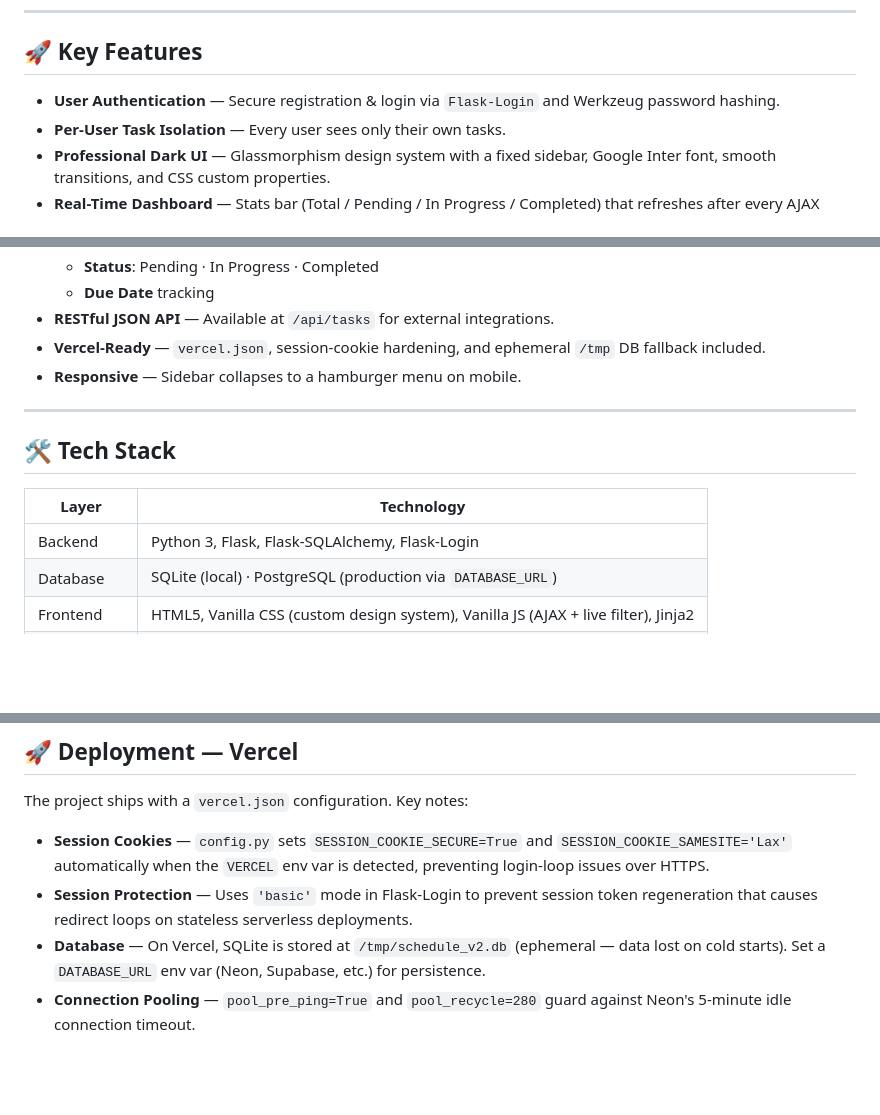
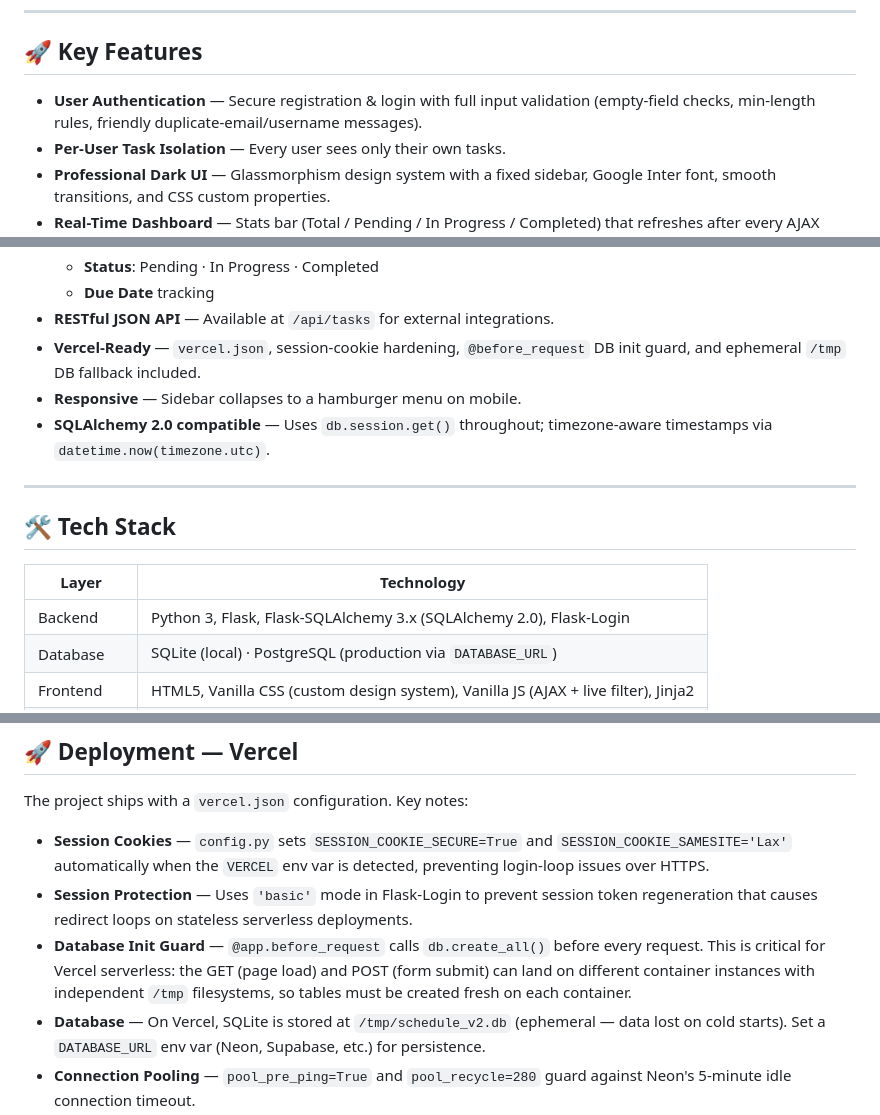
Before and after one commit to Knight6azer/Schedule-Manager, a Markdown page: README.md, 3 parts joined by grey strips. Rendered like a GitHub page; blank space fills up the shorter version.

Commit message:
docs: update README to reflect current project state
- Auth: updated feature bullet to mention full input validation,
  min-length checks, and friendly duplicate-username/email messages
- Features: added SQLAlchemy 2.0 compatibility bullet
  (db.session.get, timezone-aware timestamps)
- Tech stack: updated Backend row to Flask-SQLAlchemy 3.x / SQLAlchemy 2.0
- Vercel deployment: added before_request DB init guard explanation
  (why db.create_all must run per-request on serverless)

```diff
--- a/README.md
+++ b/README.md
@@ -13,7 +13,7 @@ A professional, full-featured task management web application built with **Pytho
 
 ## 🚀 Key Features
 
-- **User Authentication** — Secure registration & login via `Flask-Login` and Werkzeug password hashing.
+- **User Authentication** — Secure registration & login with full input validation (empty-field checks, min-length rules, friendly duplicate-email/username messages).
 - **Per-User Task Isolation** — Every user sees only their own tasks.
 - **Professional Dark UI** — Glassmorphism design system with a fixed sidebar, Google Inter font, smooth transitions, and CSS custom properties.
 - **Real-Time Dashboard** — Stats bar (Total / Pending / In Progress / Completed) that refreshes after every AJAX action.
@@ -26,8 +26,9 @@ A professional, full-featured task management web application built with **Pytho
   - **Status**: Pending · In Progress · Completed
   - **Due Date** tracking
 - **RESTful JSON API** — Available at `/api/tasks` for external integrations.
-- **Vercel-Ready** — `vercel.json`, session-cookie hardening, and ephemeral `/tmp` DB fallback included.
+- **Vercel-Ready** — `vercel.json`, session-cookie hardening, `@before_request` DB init guard, and ephemeral `/tmp` DB fallback included.
 - **Responsive** — Sidebar collapses to a hamburger menu on mobile.
+- **SQLAlchemy 2.0 compatible** — Uses `db.session.get()` throughout; timezone-aware timestamps via `datetime.now(timezone.utc)`.
 
 ---
 
@@ -35,7 +36,7 @@ A professional, full-featured task management web application built with **Pytho
 
 | Layer | Technology |
 |-------|-----------|
-| Backend | Python 3, Flask, Flask-SQLAlchemy, Flask-Login |
+| Backend | Python 3, Flask, Flask-SQLAlchemy 3.x (SQLAlchemy 2.0), Flask-Login |
 | Database | SQLite (local) · PostgreSQL (production via `DATABASE_URL`) |
 | Frontend | HTML5, Vanilla CSS (custom design system), Vanilla JS (AJAX + live filter), Jinja2 |
 | Auth | Werkzeug password hashing, Flask-Login, email-validator |
@@ -157,6 +158,7 @@ The project ships with a `vercel.json` configuration. Key notes:
 
 - **Session Cookies** — `config.py` sets `SESSION_COOKIE_SECURE=True` and `SESSION_COOKIE_SAMESITE='Lax'` automatically when the `VERCEL` env var is detected, preventing login-loop issues over HTTPS.
 - **Session Protection** — Uses `'basic'` mode in Flask-Login to prevent session token regeneration that causes redirect loops on stateless serverless deployments.
+- **Database Init Guard** — `@app.before_request` calls `db.create_all()` before every request. This is critical for Vercel serverless: the GET (page load) and POST (form submit) can land on different container instances with independent `/tmp` filesystems, so tables must be created fresh on each container.
 - **Database** — On Vercel, SQLite is stored at `/tmp/schedule_v2.db` (ephemeral — data lost on cold starts). Set a `DATABASE_URL` env var (Neon, Supabase, etc.) for persistence.
 - **Connection Pooling** — `pool_pre_ping=True` and `pool_recycle=280` guard against Neon's 5-minute idle connection timeout.
 
```
